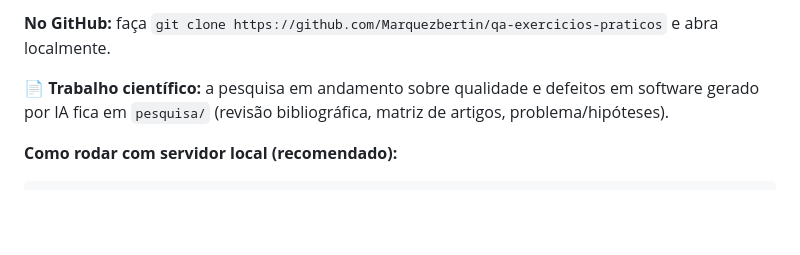
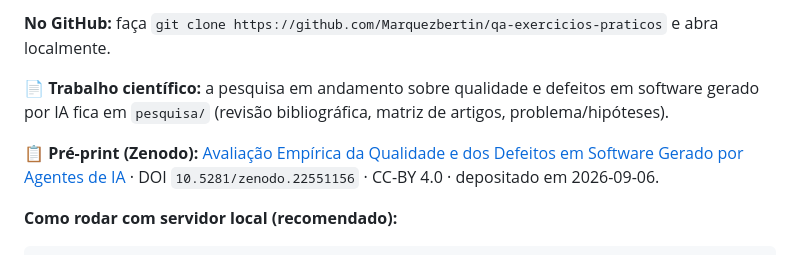
Before and after one commit to Marquezbertin/qa-exercicios-praticos, a Markdown page: README.md, the part around the change. Rendered like a GitHub page; blank space fills up the shorter version.

Commit message:
pre-print publicado no Zenodo: registro 22551156, DOI 10.5281/zenodo.22551156 (2026-09-06, CC-BY 4.0); README e esqueleto atualizados

````diff
--- a/README.md
+++ b/README.md
@@ -18,6 +18,8 @@ O site publica o repositório inteiro como um portal navegável:
 **No GitHub:** faça `git clone https://github.com/Marquezbertin/qa-exercicios-praticos` e abra localmente.
 
 **📄 Trabalho científico:** a pesquisa em andamento sobre qualidade e defeitos em software gerado por IA fica em `pesquisa/` (revisão bibliográfica, matriz de artigos, problema/hipóteses).
+
+**📋 Pré-print (Zenodo):** [Avaliação Empírica da Qualidade e dos Defeitos em Software Gerado por Agentes de IA](https://zenodo.org/records/22551156) · DOI `10.5281/zenodo.22551156` · CC-BY 4.0 · depositado em 2026-09-06.
 
 **Como rodar com servidor local (recomendado):**
 ```bash
````
Also changed, not shown: pesquisa/artigo-esqueleto.md (+1 -1 lines).
